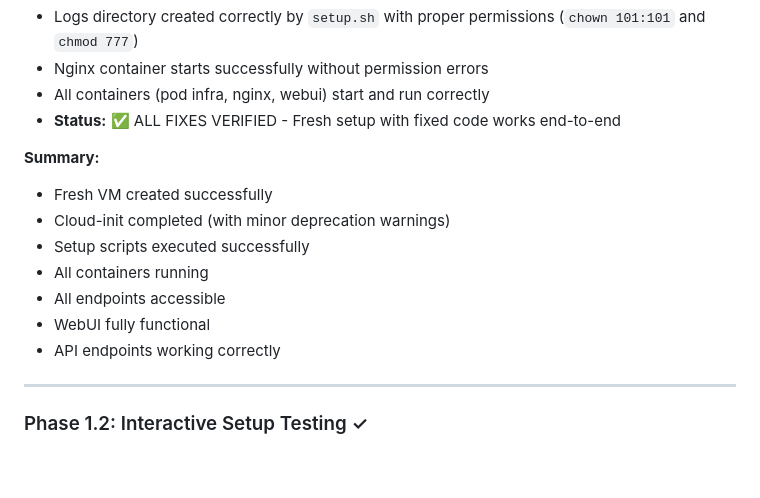
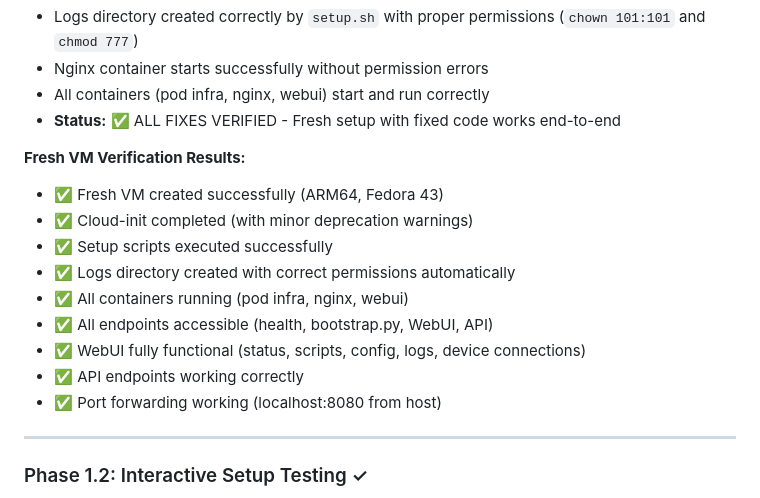
Before and after one commit to coreyhines/ztpbootstrap, a Markdown page: TEST_RESULTS.md, the part around one of its changes. GitHub-like rendering; blank space fills up the shorter version.

```diff
--- a/TEST_RESULTS.md
+++ b/TEST_RESULTS.md
@@ -134,14 +134,16 @@
 - All containers (pod infra, nginx, webui) start and run correctly
 - **Status:** ✅ ALL FIXES VERIFIED - Fresh setup with fixed code works end-to-end
 
-**Summary:**
-- Fresh VM created successfully
-- Cloud-init completed (with minor deprecation warnings)
-- Setup scripts executed successfully
-- All containers running
-- All endpoints accessible
-- WebUI fully functional
-- API endpoints working correctly
+**Fresh VM Verification Results:**
+- ✅ Fresh VM created successfully (ARM64, Fedora 43)
+- ✅ Cloud-init completed (with minor deprecation warnings)
+- ✅ Setup scripts executed successfully
+- ✅ Logs directory created with correct permissions automatically
+- ✅ All containers running (pod infra, nginx, webui)
+- ✅ All endpoints accessible (health, bootstrap.py, WebUI, API)
+- ✅ WebUI fully functional (status, scripts, config, logs, device connections)
+- ✅ API endpoints working correctly
+- ✅ Port forwarding working (localhost:8080 from host)
 
 ---
 
```
Also changed, not shown: other parts of TEST_RESULTS.md (+64 -0 lines).
